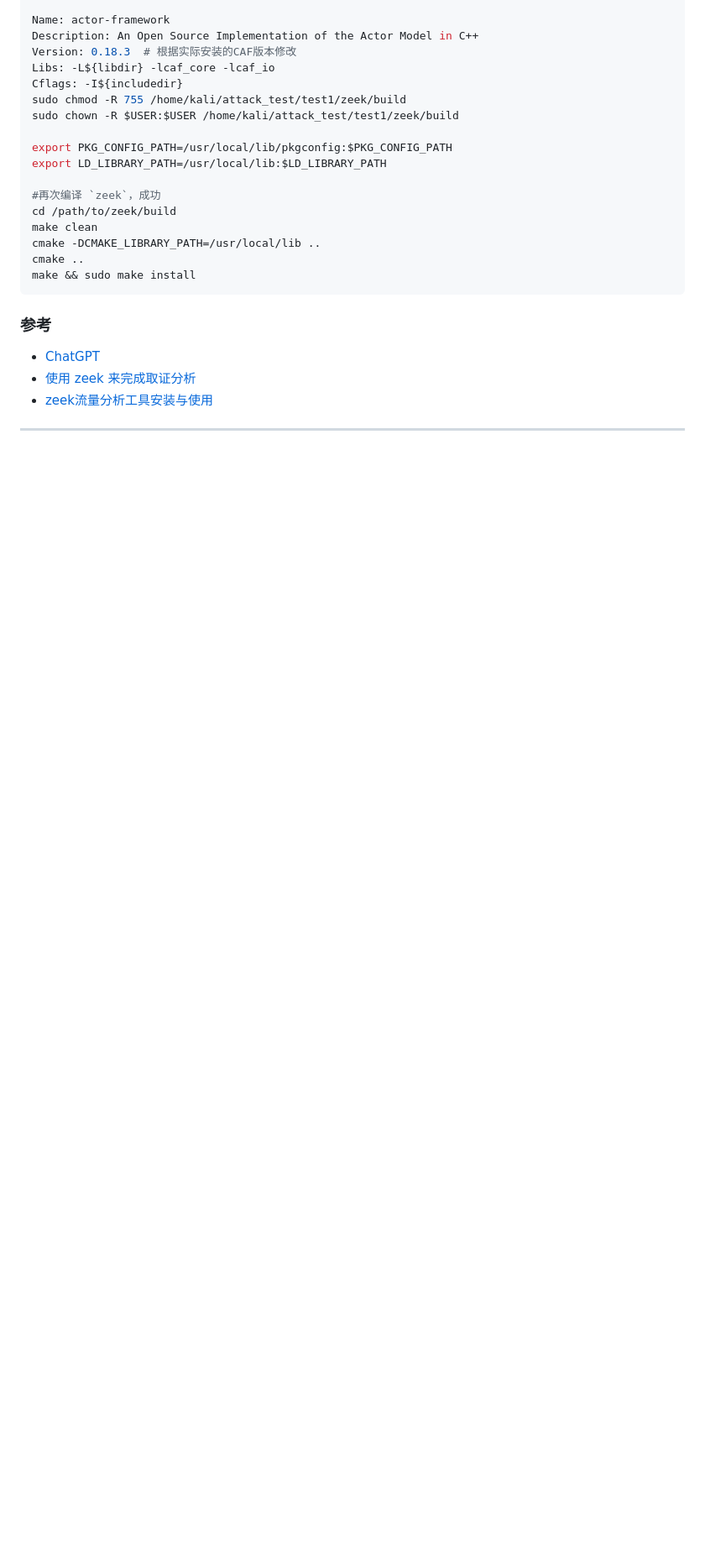
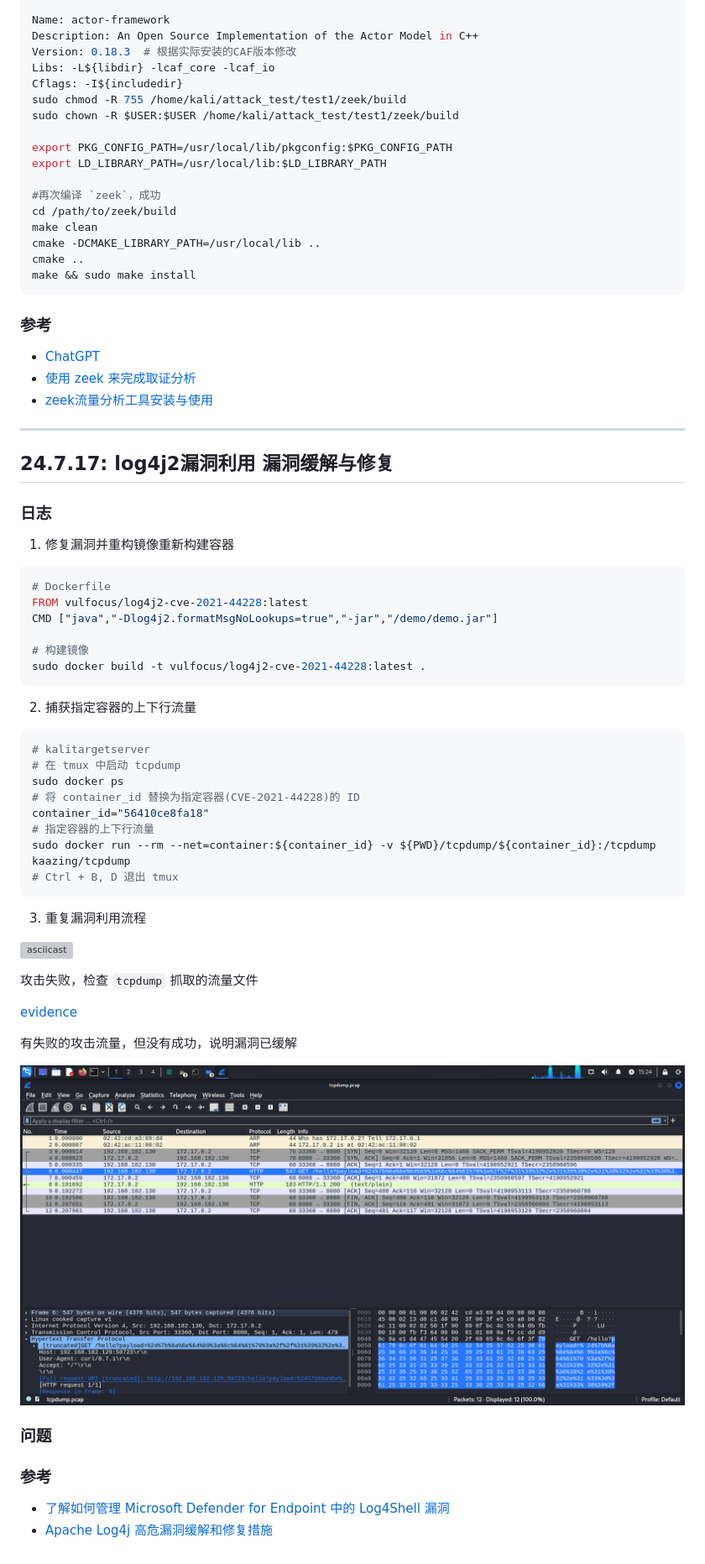
Before and after one commit to lihan3238/Network-Security-Comprehensive-Practice, a Markdown page: 0_lihan3238/个人开发日志.md, the part around the change. Shown: that part at 84% size. Rendered like a GitHub page; pictures changed too: img/lihan3238_doc/evidence.png (added); blank space fills up the shorter version; grey boxes are pictures that could not be loaded.

Commit message:
docs: 240718 日志更新

````diff
--- a/0_lihan3238/个人开发日志.md
+++ b/0_lihan3238/个人开发日志.md
@@ -962,3 +962,50 @@ make && sudo make install
 - [zeek流量分析工具安装与使用](https://blog.csdn.net/hxhabcd123/article/details/129144399)
 
 - - -
+
+## 24.7.17: **log4j2漏洞利用** 漏洞缓解与修复
+
+### 日志
+
+1. 修复漏洞并重构镜像重新构建容器
+
+```bash
+# Dockerfile
+FROM vulfocus/log4j2-cve-2021-44228:latest
+CMD ["java","-Dlog4j2.formatMsgNoLookups=true","-jar","/demo/demo.jar"]
+
+# 构建镜像
+sudo docker build -t vulfocus/log4j2-cve-2021-44228:latest .
+```
+
+2. 捕获指定容器的上下行流量
+
+```bash
+# kalitargetserver
+# 在 tmux 中启动 tcpdump
+sudo docker ps
+# 将 container_id 替换为指定容器(CVE-2021-44228)的 ID
+container_id="56410ce8fa18"
+# 指定容器的上下行流量
+sudo docker run --rm --net=container:${container_id} -v ${PWD}/tcpdump/${container_id}:/tcpdump kaazing/tcpdump
+# Ctrl + B, D 退出 tmux
+```
+
+3. 重复漏洞利用流程
+
+[![asciicast](https://asciinema.org/a/aLyIkflE6LeT8nY3Y58w5MSq8.svg)](https://asciinema.org/a/aLyIkflE6LeT8nY3Y58w5MSq8)
+
+攻击失败，检查 `tcpdump` 抓取的流量文件
+
+[evidence](../code/lihan_code/tcpdump_evidence/tcpdump.pcap)
+
+有失败的攻击流量，但没有成功，说明漏洞已缓解
+
+![evidence](../img/lihan3238_doc/evidence.png)
+
+### 问题
+
+### 参考
+
+- [了解如何管理 Microsoft Defender for Endpoint 中的 Log4Shell 漏洞](https://learn.microsoft.com/zh-cn/defender-vulnerability-management/tvm-manage-log4shell-guidance)
+- [Apache Log4j 高危漏洞缓解和修复措施](https://blog.csdn.net/Orainge/article/details/129002226)
````
Also changed, not shown: 1 other file.
